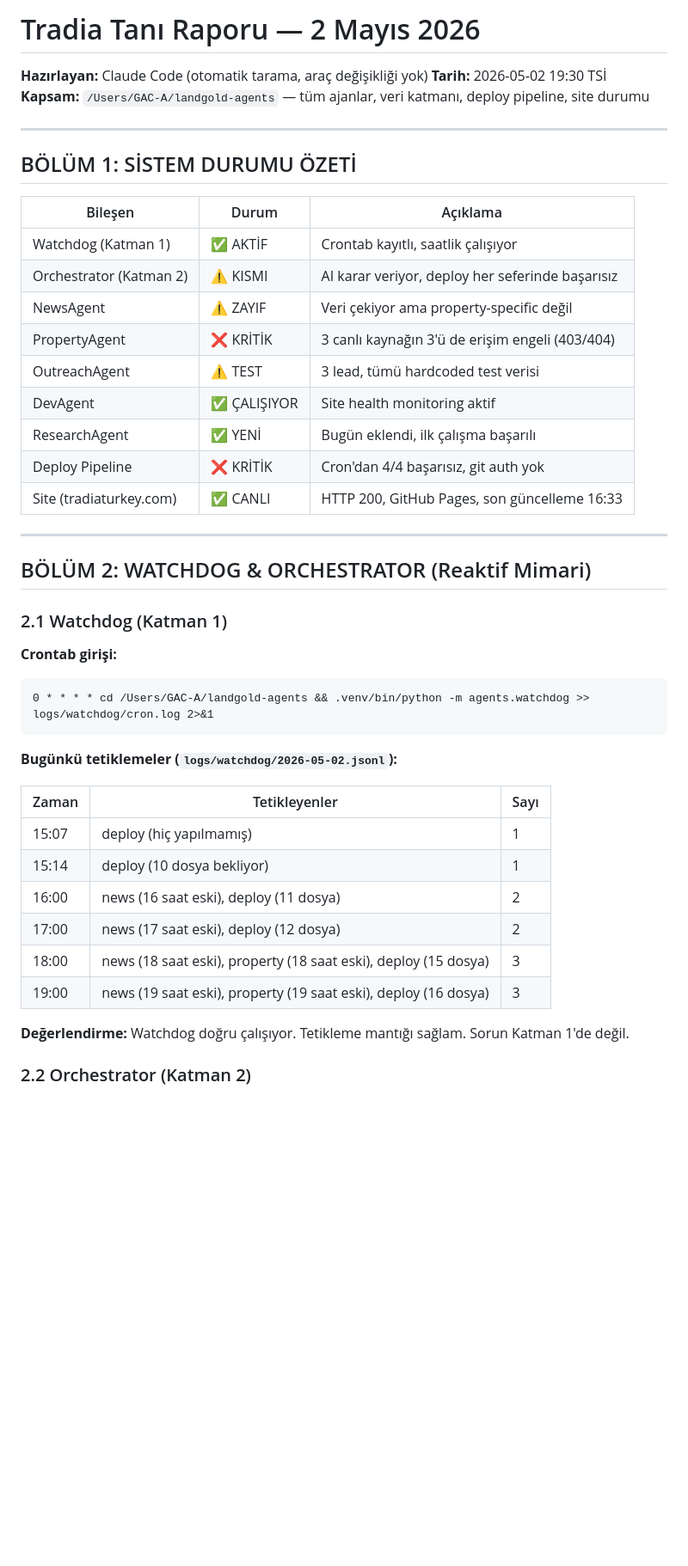
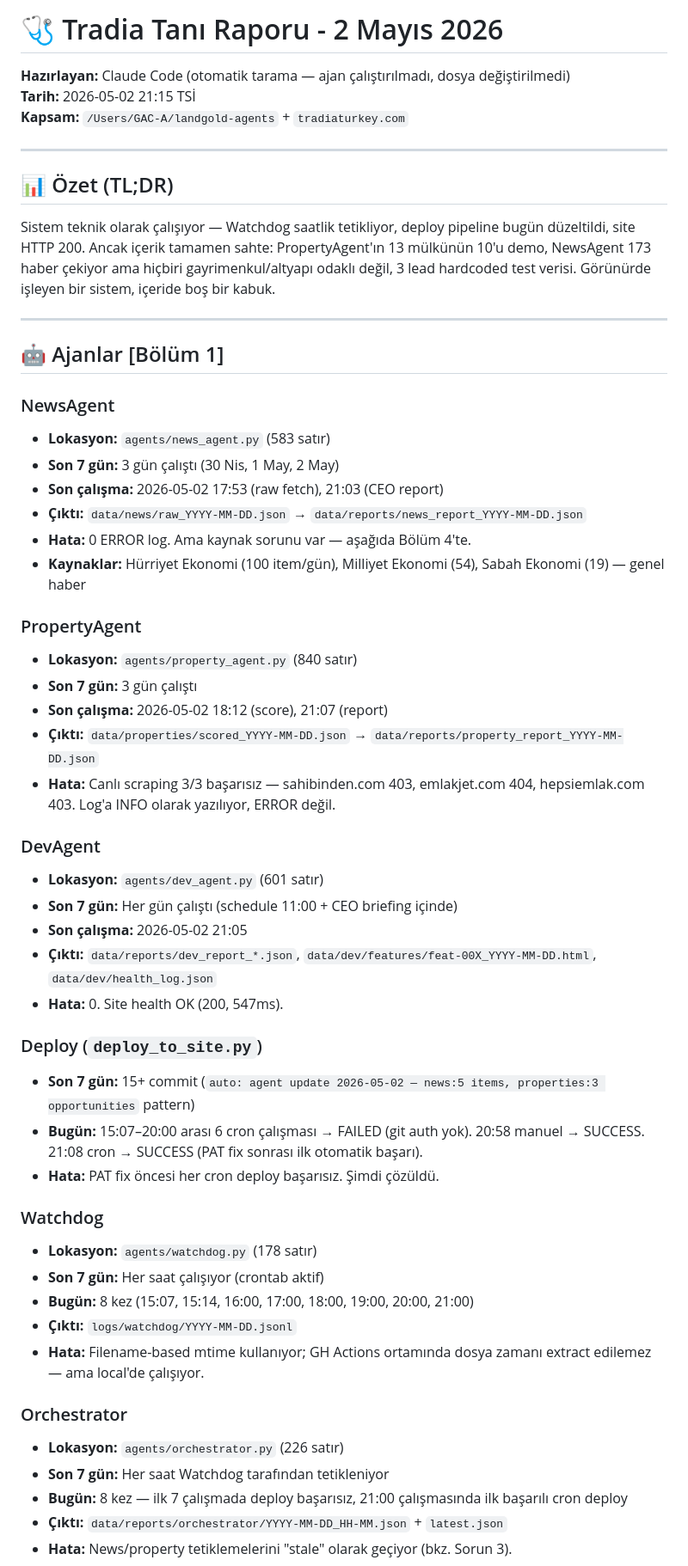
Before and after one commit to e-misara/landgold-intelligence, a Markdown page: diagnosis/tradia-2026-05-02.md, the part around one of its changes. Shown at 86% size. GitHub-like rendering; blank space fills up the shorter version.

````diff
--- a/diagnosis/tradia-2026-05-02.md
+++ b/diagnosis/tradia-2026-05-02.md
@@ -1,48 +1,57 @@
-# Tradia Tanı Raporu — 2 Mayıs 2026
+# 🩺 Tradia Tanı Raporu - 2 Mayıs 2026
 
-**Hazırlayan:** Claude Code (otomatik tarama, araç değişikliği yok)
-**Tarih:** 2026-05-02 19:30 TSİ
-**Kapsam:** `/Users/GAC-A/landgold-agents` — tüm ajanlar, veri katmanı, deploy pipeline, site durumu
+**Hazırlayan:** Claude Code (otomatik tarama — ajan çalıştırılmadı, dosya değiştirilmedi)
+**Tarih:** 2026-05-02 21:15 TSİ
+**Kapsam:** `/Users/GAC-A/landgold-agents` + `tradiaturkey.com`
 
 ---
 
-## BÖLÜM 1: SİSTEM DURUMU ÖZETİ
+## 📊 Özet (TL;DR)
 
-| Bileşen | Durum | Açıklama |
-|---|---|---|
-| Watchdog (Katman 1) | ✅ AKTİF | Crontab kayıtlı, saatlik çalışıyor |
-| Orchestrator (Katman 2) | ⚠️ KISMI | AI karar veriyor, deploy her seferinde başarısız |
-| NewsAgent | ⚠️ ZAYIF | Veri çekiyor ama property-specific değil |
-| PropertyAgent | ❌ KRİTİK | 3 canlı kaynağın 3'ü de erişim engeli (403/404) |
-| OutreachAgent | ⚠️ TEST | 3 lead, tümü hardcoded test verisi |
-| DevAgent | ✅ ÇALIŞIYOR | Site health monitoring aktif |
-| ResearchAgent | ✅ YENİ | Bugün eklendi, ilk çalışma başarılı |
-| Deploy Pipeline | ❌ KRİTİK | Cron'dan 4/4 başarısız, git auth yok |
-| Site (tradiaturkey.com) | ✅ CANLI | HTTP 200, GitHub Pages, son güncelleme 16:33 |
+Sistem teknik olarak çalışıyor — Watchdog saatlik tetikliyor, deploy pipeline bugün düzeltildi, site HTTP 200. Ancak içerik tamamen sahte: PropertyAgent'ın 13 mülkünün 10'u demo, NewsAgent 173 haber çekiyor ama hiçbiri gayrimenkul/altyapı odaklı değil, 3 lead hardcoded test verisi. Görünürde işleyen bir sistem, içeride boş bir kabuk.
 
 ---
 
-## BÖLÜM 2: WATCHDOG & ORCHESTRATOR (Reaktif Mimari)
+## 🤖 Ajanlar [Bölüm 1]
 
-### 2.1 Watchdog (Katman 1)
+### NewsAgent
+- **Lokasyon:** `agents/news_agent.py` (583 satır)
+- **Son 7 gün:** 3 gün çalıştı (30 Nis, 1 May, 2 May)
+- **Son çalışma:** 2026-05-02 17:53 (raw fetch), 21:03 (CEO report)
+- **Çıktı:** `data/news/raw_YYYY-MM-DD.json` → `data/reports/news_report_YYYY-MM-DD.json`
+- **Hata:** 0 ERROR log. Ama kaynak sorunu var — aşağıda Bölüm 4'te.
+- **Kaynaklar:** Hürriyet Ekonomi (100 item/gün), Milliyet Ekonomi (54), Sabah Ekonomi (19) — genel haber
 
-**Crontab girişi:**
-```
-0 * * * * cd /Users/GAC-A/landgold-agents && .venv/bin/python -m agents.watchdog >> logs/watchdog/cron.log 2>&1
-```
+### PropertyAgent
+- **Lokasyon:** `agents/property_agent.py` (840 satır)
+- **Son 7 gün:** 3 gün çalıştı
+- **Son çalışma:** 2026-05-02 18:12 (score), 21:07 (report)
+- **Çıktı:** `data/properties/scored_YYYY-MM-DD.json` → `data/reports/property_report_YYYY-MM-DD.json`
+- **Hata:** Canlı scraping 3/3 başarısız — sahibinden.com 403, emlakjet.com 404, hepsiemlak.com 403. Log'a INFO olarak yazılıyor, ERROR değil.
 
-**Bugünkü tetiklemeler (`logs/watchdog/2026-05-02.jsonl`):**
+### DevAgent
+- **Lokasyon:** `agents/dev_agent.py` (601 satır)
+- **Son 7 gün:** Her gün çalıştı (schedule 11:00 + CEO briefing içinde)
+- **Son çalışma:** 2026-05-02 21:05
+- **Çıktı:** `data/reports/dev_report_*.json`, `data/dev/features/feat-00X_YYYY-MM-DD.html`, `data/dev/health_log.json`
+- **Hata:** 0. Site health OK (200, 547ms).
 
-| Zaman | Tetikleyenler | Sayı |
-|---|---|---|
-| 15:07 | deploy (hiç yapılmamış) | 1 |
-| 15:14 | deploy (10 dosya bekliyor) | 1 |
-| 16:00 | news (16 saat eski), deploy (11 dosya) | 2 |
-| 17:00 | news (17 saat eski), deploy (12 dosya) | 2 |
-| 18:00 | news (18 saat eski), property (18 saat eski), deploy (15 dosya) | 3 |
-| 19:00 | news (19 saat eski), property (19 saat eski), deploy (16 dosya) | 3 |
+### Deploy (`deploy_to_site.py`)
+- **Son 7 gün:** 15+ commit (`auto: agent update 2026-05-02 — news:5 items, properties:3 opportunities` pattern)
+- **Bugün:** 15:07–20:00 arası 6 cron çalışması → FAILED (git auth yok). 20:58 manuel → SUCCESS. 21:08 cron → SUCCESS (PAT fix sonrası ilk otomatik başarı).
+- **Hata:** PAT fix öncesi her cron deploy başarısız. Şimdi çözüldü.
 
-**Değerlendirme:** Watchdog doğru çalışıyor. Tetikleme mantığı sağlam. Sorun Katman 1'de değil.
+### Watchdog
+- **Lokasyon:** `agents/watchdog.py` (178 satır)
+- **Son 7 gün:** Her saat çalışıyor (crontab aktif)
+- **Bugün:** 8 kez (15:07, 15:14, 16:00, 17:00, 18:00, 19:00, 20:00, 21:00)
+- **Çıktı:** `logs/watchdog/YYYY-MM-DD.jsonl`
+- **Hata:** Filename-based mtime kullanıyor; GH Actions ortamında dosya zamanı extract edilemez — ama local'de çalışıyor.
 
-### 2.2 Orchestrator (Katman 2)
+### Orchestrator
+- **Lokasyon:** `agents/orchestrator.py` (226 satır)
+- **Son 7 gün:** Her saat Watchdog tarafından tetikleniyor
+- **Bugün:** 8 kez — ilk 7 çalışmada deploy başarısız, 21:00 çalışmasında ilk başarılı cron deploy
+- **Çıktı:** `data/reports/orchestrator/YYYY-MM-DD_HH-MM.json` + `latest.json`
+- **Hata:** News/property tetiklemelerini "stale" olarak geçiyor (bkz. Sorun 3).
 
````
Also changed, not shown: other parts of diagnosis/tradia-2026-05-02.md (+179 -162 lines).
